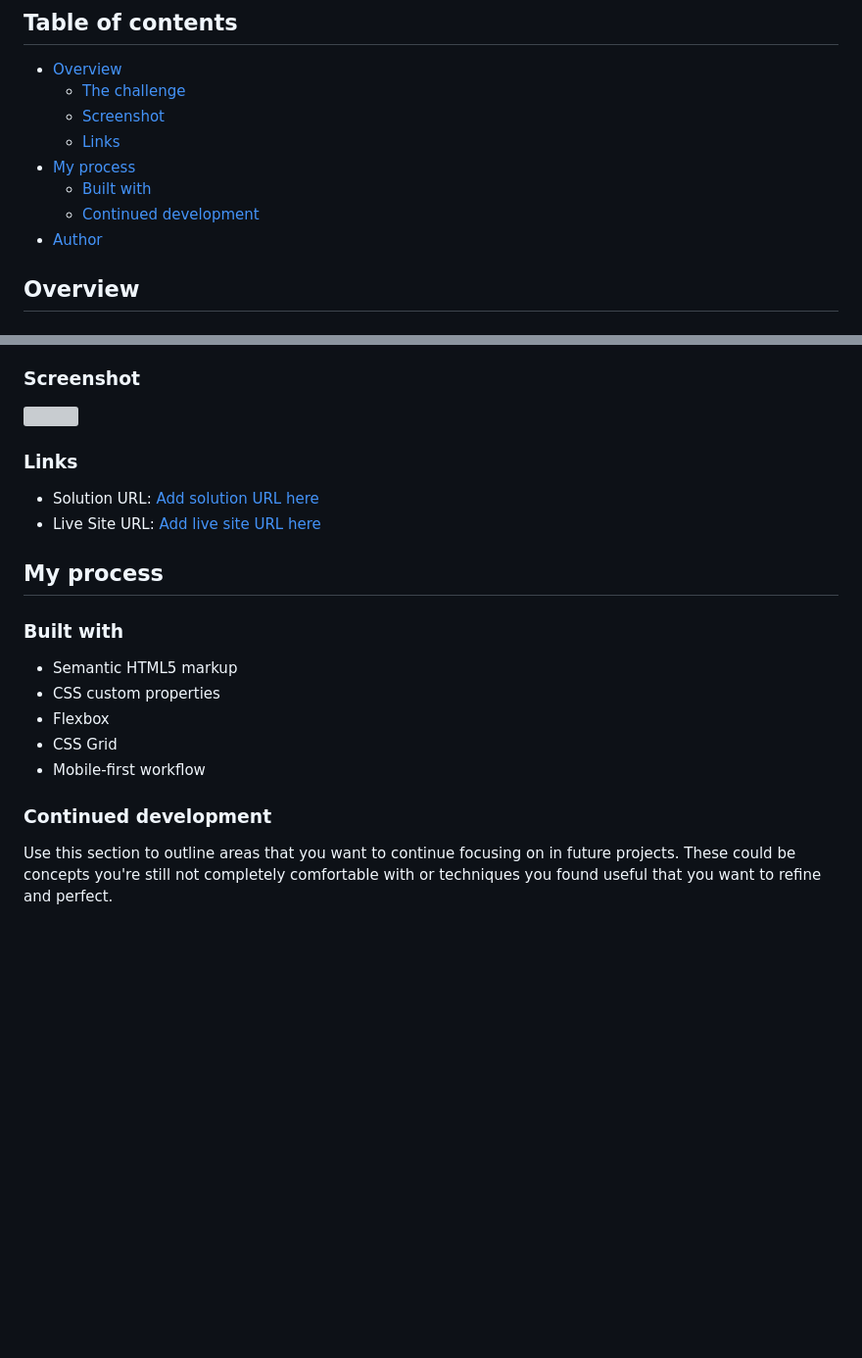
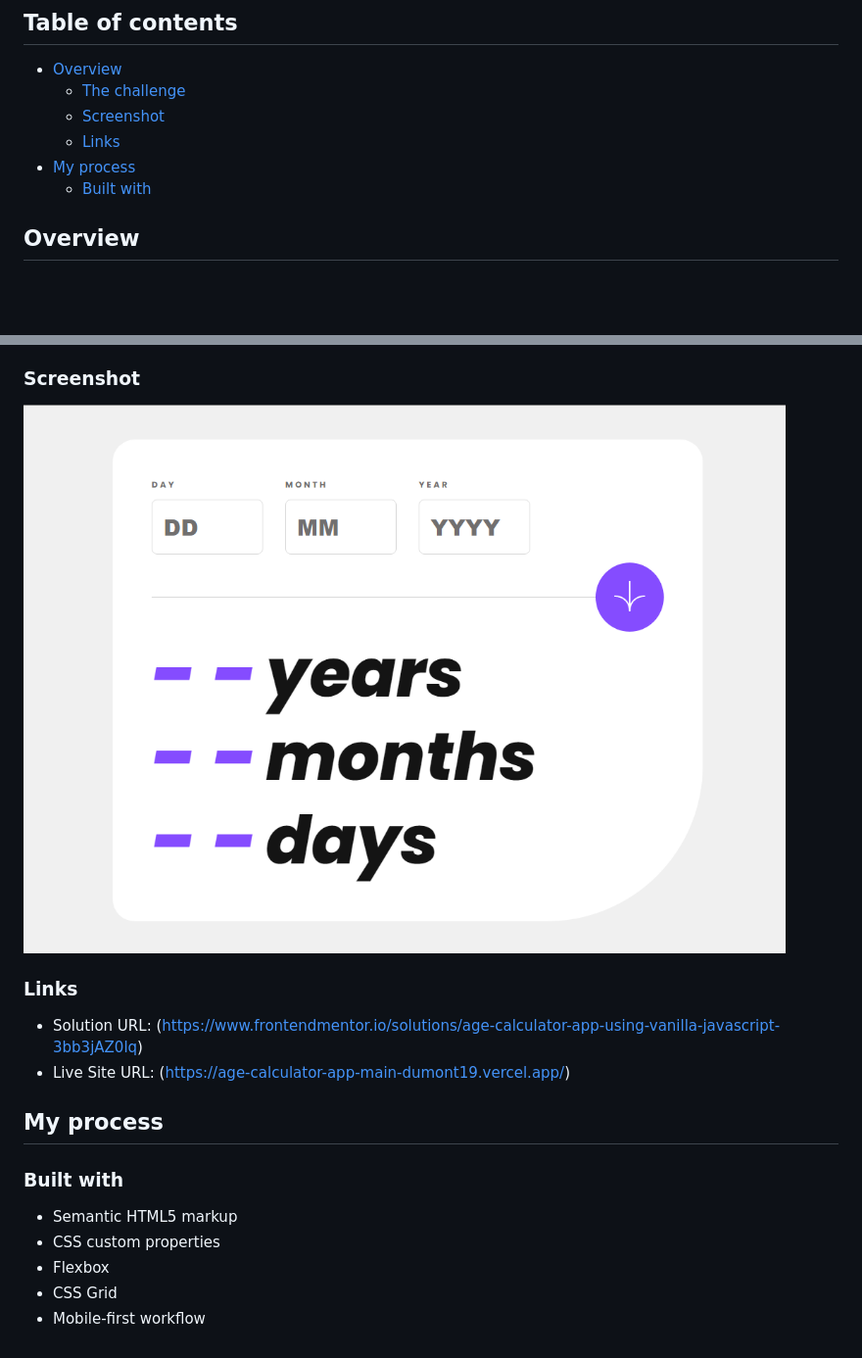
Before and after one commit to Dumont19/age-calculator-app-main, a Markdown page: README.md, 2 parts joined by grey strips. Shown: that part at 98% size. Drawn GitHub-style; pictures changed too: assets/images/age-calculator-screenshot.png (added); blank space fills up the shorter version; grey boxes are pictures that could not be loaded.

```diff
--- a/README.md
+++ b/README.md
@@ -10,8 +10,6 @@ This is a solution to the [Age calculator app challenge on Frontend Mentor](http
   - [Links](#links)
 - [My process](#my-process)
   - [Built with](#built-with)
-  - [Continued development](#continued-development)
-- [Author](#author)
 
 ## Overview
 
@@ -32,12 +30,12 @@ Users should be able to:
 
 ### Screenshot
 
-![](./screenshot.jpg)
+![](assets/images/age-calculator-screenshot.png)
 
 ### Links
 
-- Solution URL: [Add solution URL here](https://your-solution-url.com)
-- Live Site URL: [Add live site URL here](https://your-live-site-url.com)
+- Solution URL: (https://www.frontendmentor.io/solutions/age-calculator-app-using-vanilla-javascript-3bb3jAZ0lq)
+- Live Site URL: (https://age-calculator-app-main-dumont19.vercel.app/)
 
 ## My process
 
@@ -48,7 +46,3 @@ Users should be able to:
 - Flexbox
 - CSS Grid
 - Mobile-first workflow
-
-### Continued development
-
-Use this section to outline areas that you want to continue focusing on in future projects. These could be concepts you're still not completely comfortable with or techniques you found useful that you want to refine and perfect.
```
